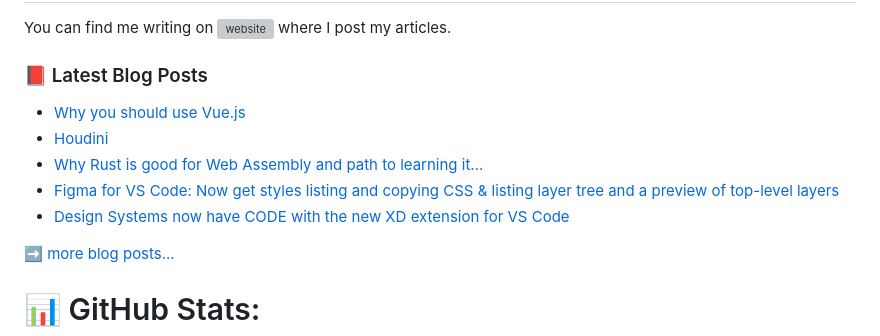
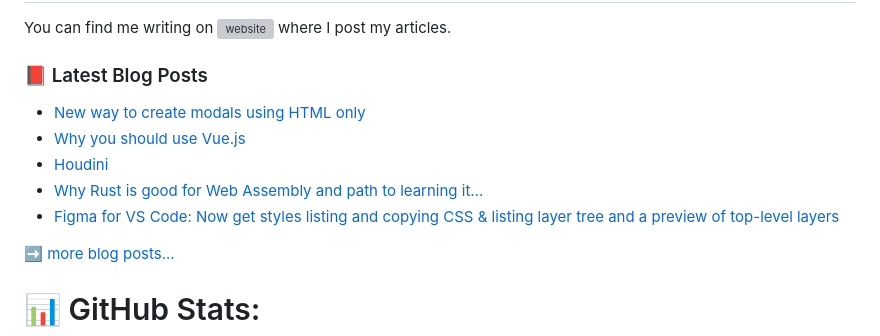
Before and after one commit to Sahil2004/Sahil2004, a Markdown page: README.md, the part around the change. Rendered like a GitHub page; grey boxes are pictures that could not be loaded.

Commit message:
Updated with the latest blog posts

```diff
--- a/README.md
+++ b/README.md
@@ -19,11 +19,11 @@ You can find me writing on [<img src='https://cdn.jsdelivr.net/npm/simple-icons@
 
 ### 📕 Latest Blog Posts
 <!-- BLOG-POST-LIST:START -->
+- [New way to create modals using HTML only](https://dev.to/sahilgarg/new-way-to-create-modals-using-html-only-4a3g)
 - [Why you should use Vue.js](https://dev.to/sahilgarg/why-should-you-use-vue-js-163n)
 - [Houdini](https://dev.to/sahilgarg/houdini-1lbp)
 - [Why Rust is good for Web Assembly and path to learning it...](https://dev.to/sahilgarg/why-rust-is-good-for-web-assembly-and-path-to-learning-it-2njf)
 - [Figma for VS Code: Now get styles listing and copying CSS &amp; listing layer tree and a preview of top-level layers](https://dev.to/sahilgarg/figma-for-vs-code-now-get-styles-listing-and-copying-css-listing-layer-tree-and-a-preview-of-top-level-layers-4m3f)
-- [Design Systems now have CODE with the new XD extension for VS Code](https://dev.to/sahilgarg/design-systems-now-have-code-with-the-new-xd-extension-for-vs-code-3ood)
 <!-- BLOG-POST-LIST:END -->
 
 ➡️ [more blog posts...](https://dev.to/sahilgarg)
```
